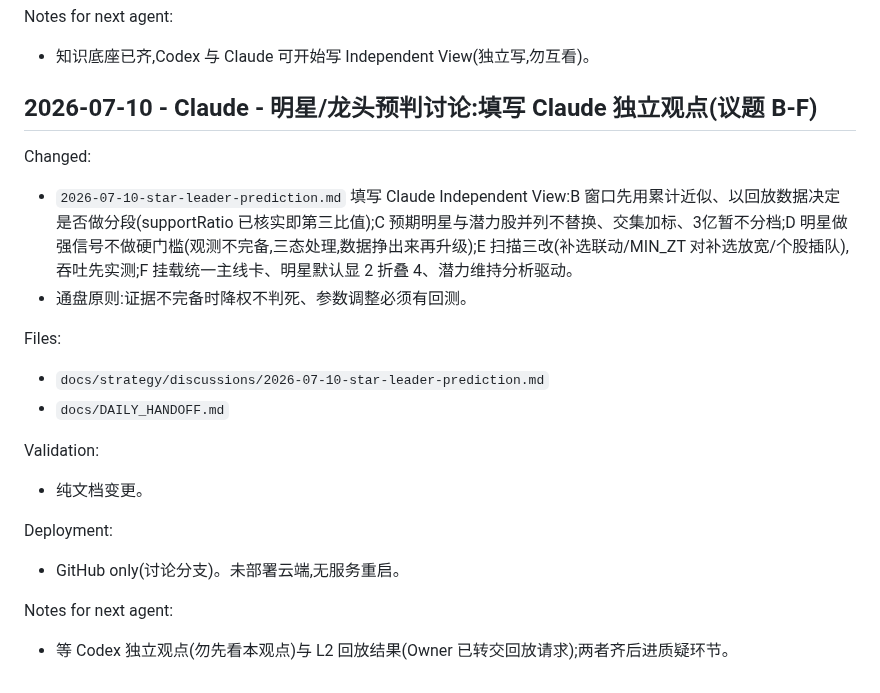
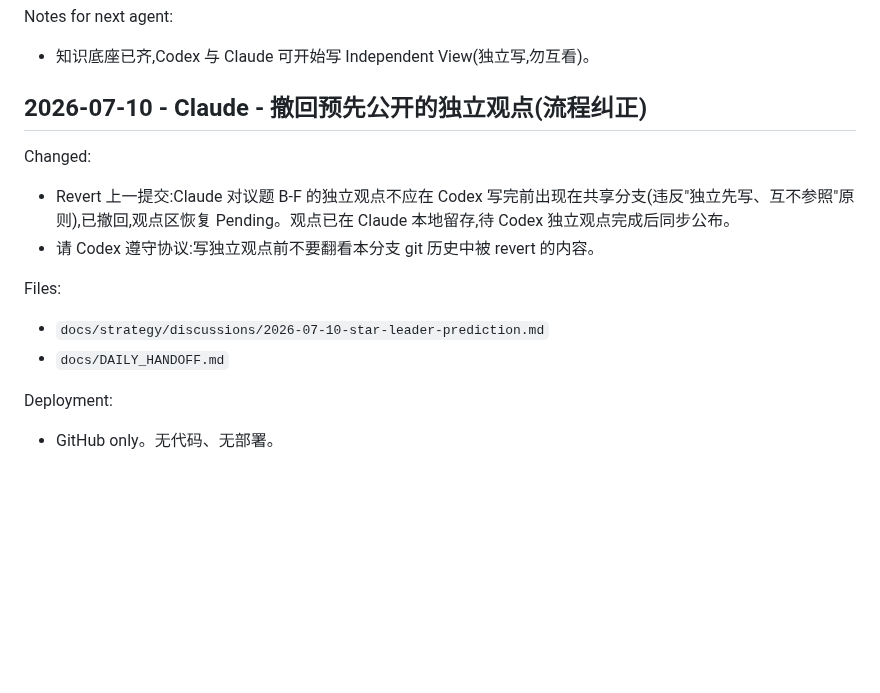
Before and after one commit to dmz1108/dmzrepo, a Markdown page: docs/DAILY_HANDOFF.md, the part around the change. GitHub-like rendering; blank space fills up the shorter version.

Commit message:
Revert "docs: Claude independent view on star/leader prediction topics B-F"
This reverts commit ae4a2f17886eabd3f0e2f1a1d63be16d98277798.

```diff
--- a/docs/DAILY_HANDOFF.md
+++ b/docs/DAILY_HANDOFF.md
@@ -2282,21 +2282,15 @@ Deployment:
 Notes for next agent:
 - 知识底座已齐,Codex 与 Claude 可开始写 Independent View(独立写,勿互看)。
 
-## 2026-07-10 - Claude - 明星/龙头预判讨论:填写 Claude 独立观点(议题 B-F)
-
-Changed:
-- `2026-07-10-star-leader-prediction.md` 填写 Claude Independent View:B 窗口先用累计近似、以回放数据决定是否做分段(supportRatio 已核实即第三比值);C 预期明星与潜力股并列不替换、交集加标、3亿暂不分档;D 明星做强信号不做硬门槛(观测不完备,三态处理,数据挣出来再升级);E 扫描三改(补选联动/MIN_ZT 对补选放宽/个股插队),吞吐先实测;F 挂载统一主线卡、明星默认显 2 折叠 4、潜力维持分析驱动。
-- 通盘原则:证据不完备时降权不判死、参数调整必须有回测。
+## 2026-07-10 - Claude - 撤回预先公开的独立观点(流程纠正)
+
+Changed:
+- Revert 上一提交:Claude 对议题 B-F 的独立观点不应在 Codex 写完前出现在共享分支(违反"独立先写、互不参照"原则),已撤回,观点区恢复 Pending。观点已在 Claude 本地留存,待 Codex 独立观点完成后同步公布。
+- 请 Codex 遵守协议:写独立观点前不要翻看本分支 git 历史中被 revert 的内容。
 
 Files:
 - `docs/strategy/discussions/2026-07-10-star-leader-prediction.md`
 - `docs/DAILY_HANDOFF.md`
 
-Validation:
-- 纯文档变更。
-
-Deployment:
-- GitHub only(讨论分支)。未部署云端,无服务重启。
-
-Notes for next agent:
-- 等 Codex 独立观点(勿先看本观点)与 L2 回放结果(Owner 已转交回放请求);两者齐后进质疑环节。
+Deployment:
+- GitHub only。无代码、无部署。
```
Also changed, not shown: 1 other file.
